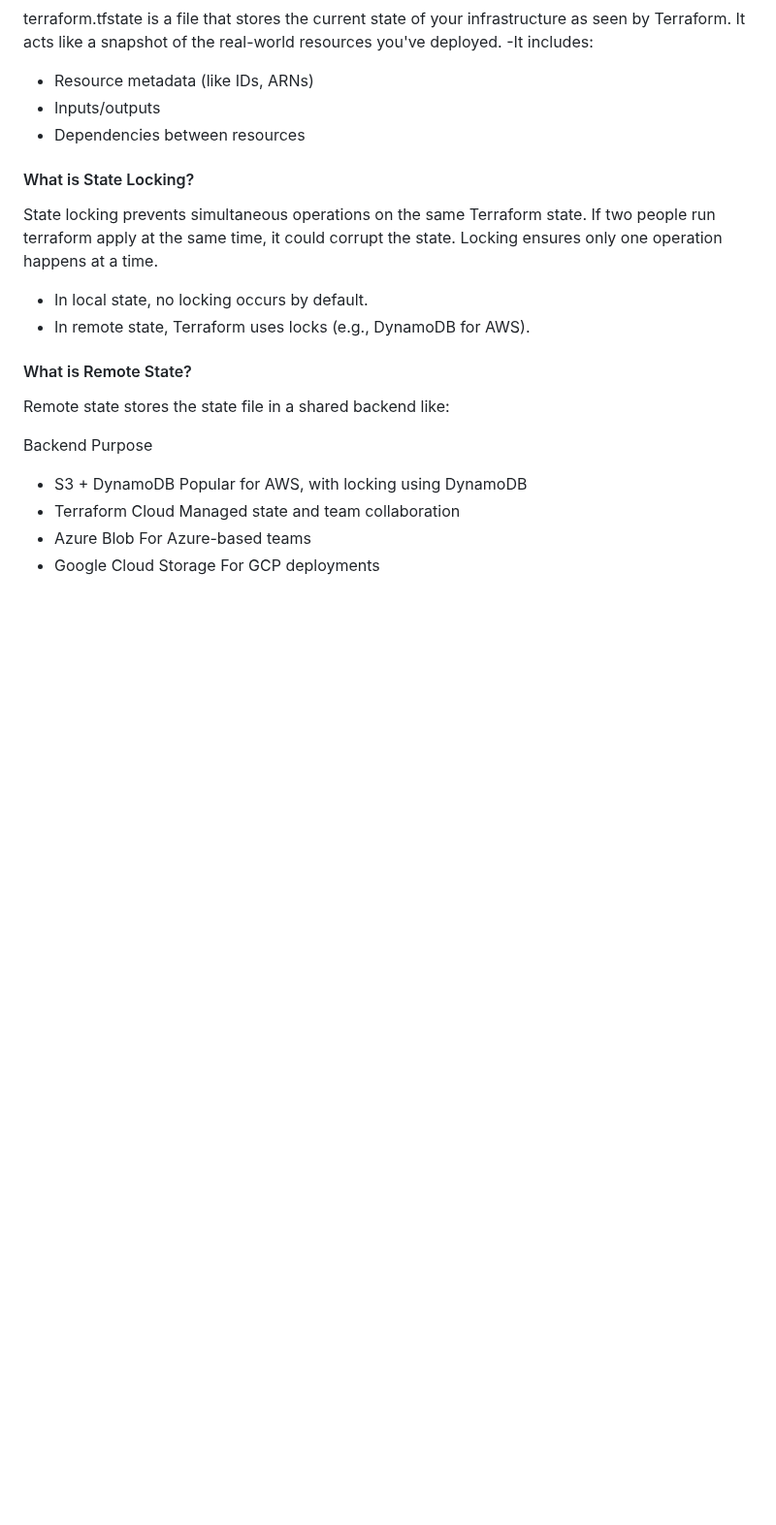
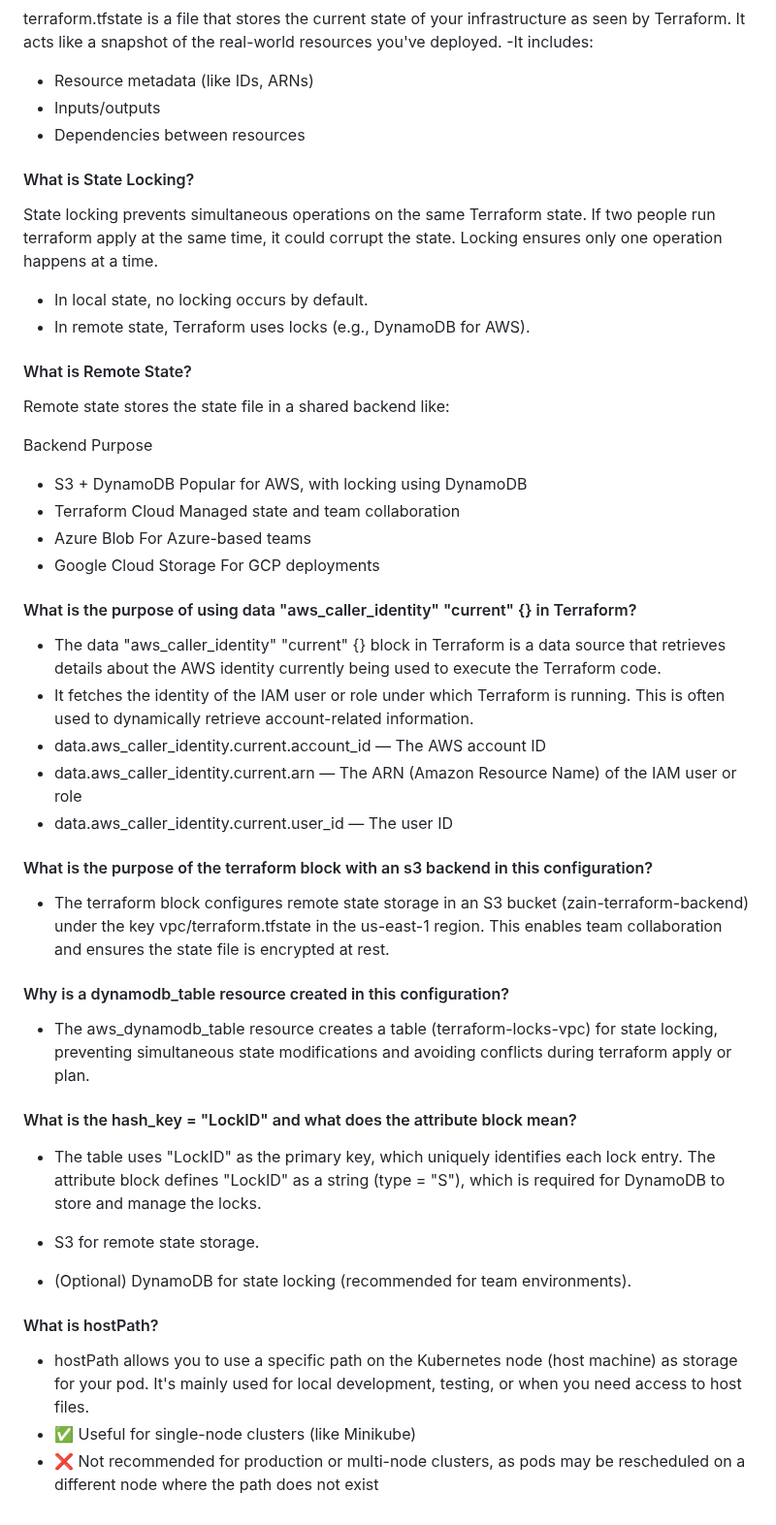
Before and after one commit to Zain-art/quizapp-python-devops, a Markdown page: README.md, the part around the change. Shown at 97% size. Rendered like a GitHub page; blank space fills up the shorter version.

```diff
--- a/README.md
+++ b/README.md
@@ -1031,3 +1031,23 @@ Backend	Purpose
 - Terraform Cloud	       Managed state and team collaboration
 - Azure Blob	            For Azure-based teams
 - Google Cloud Storage	  For GCP deployments
+#### What is the purpose of using data "aws_caller_identity" "current" {} in Terraform?
+- The data "aws_caller_identity" "current" {} block in Terraform is a data source that retrieves details about the AWS identity currently being used to execute the Terraform code.
+- It fetches the identity of the IAM user or role under which Terraform is running. This is often used to dynamically retrieve account-related information.
+- data.aws_caller_identity.current.account_id — The AWS account ID
+- data.aws_caller_identity.current.arn — The ARN (Amazon Resource Name) of the IAM user or role
+- data.aws_caller_identity.current.user_id — The user ID
+
+#### What is the purpose of the terraform block with an s3 backend in this configuration?
+- The terraform block configures remote state storage in an S3 bucket (zain-terraform-backend) under the key vpc/terraform.tfstate in the us-east-1 region. This enables team collaboration and ensures the state file is encrypted at rest.
+#### Why is a dynamodb_table resource created in this configuration?
+- The aws_dynamodb_table resource creates a table (terraform-locks-vpc) for state locking, preventing simultaneous state modifications and avoiding conflicts during terraform apply or plan.
+#### What is the hash_key = "LockID" and what does the attribute block mean?
+- The table uses "LockID" as the primary key, which uniquely identifies each lock entry. The attribute block defines "LockID" as a string (type = "S"), which is required for DynamoDB to store and manage the locks.
+
+- S3 for remote state storage.
+- (Optional) DynamoDB for state locking (recommended for team environments).
+#### What is hostPath?
+- hostPath allows you to use a specific path on the Kubernetes node (host machine) as storage for your pod. It's mainly used for local development, testing, or when you need access to host files.
+- ✅ Useful for single-node clusters (like Minikube)
+- ❌ Not recommended for production or multi-node clusters, as pods may be rescheduled on a different node where the path does not exist
```
